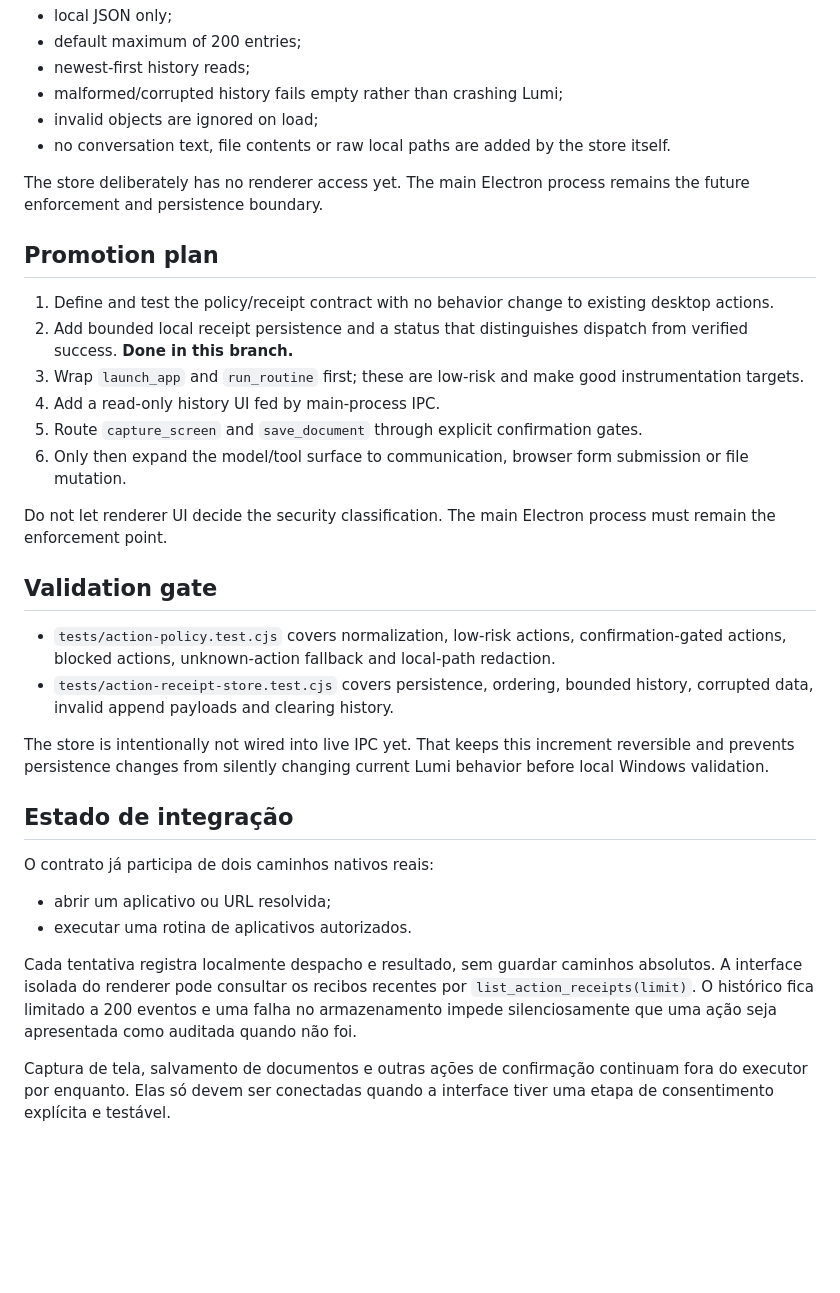
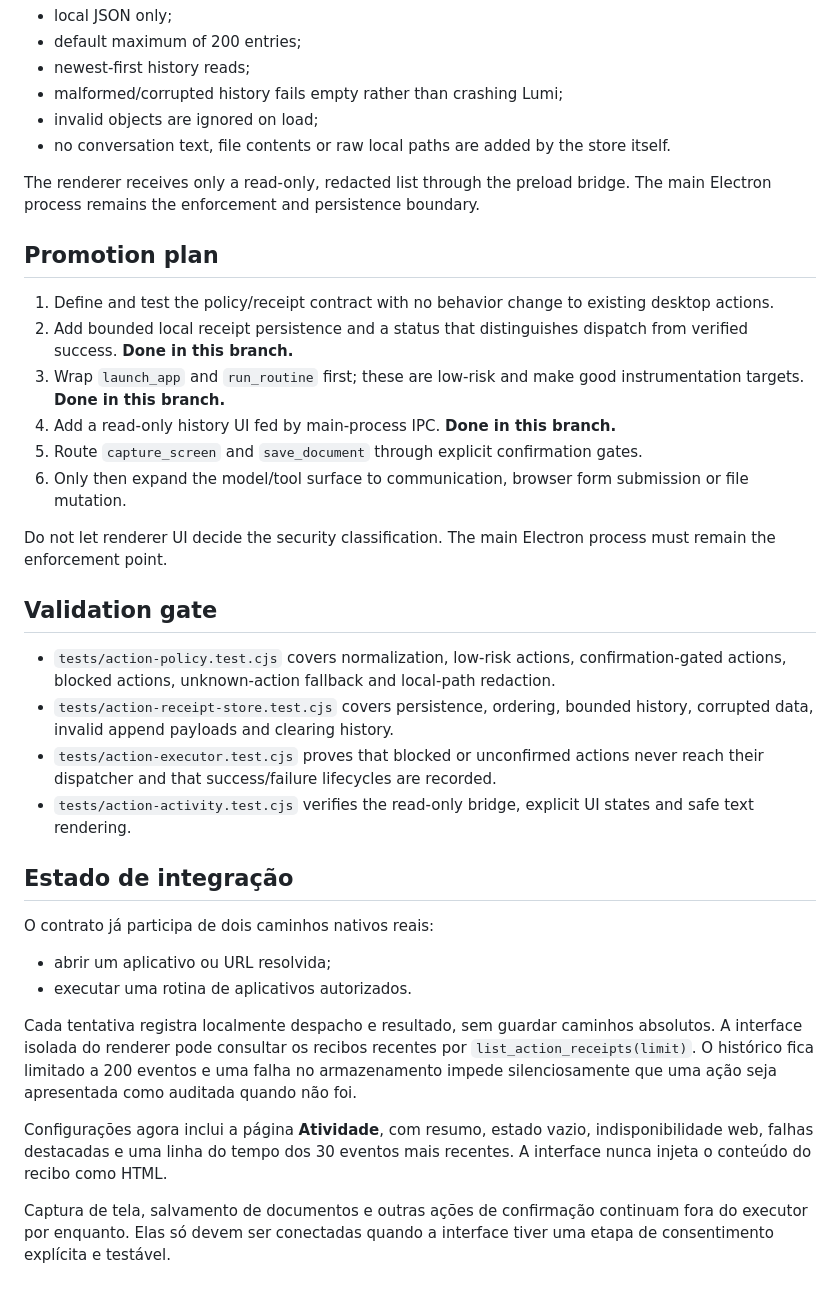
Before and after one commit to PHenriquen/Illume, a Markdown page: docs/ACTION_SAFETY.md, the part around the change. Rendered like a GitHub page; blank space fills up the shorter version.

Commit message:
docs(activity): document the live receipt panel

```diff
--- a/docs/ACTION_SAFETY.md
+++ b/docs/ACTION_SAFETY.md
@@ -87,14 +87,14 @@ Absolute local paths are redacted by the shared helper. Receipts are for account
 - invalid objects are ignored on load;
 - no conversation text, file contents or raw local paths are added by the store itself.
 
-The store deliberately has no renderer access yet. The main Electron process remains the future enforcement and persistence boundary.
+The renderer receives only a read-only, redacted list through the preload bridge. The main Electron process remains the enforcement and persistence boundary.
 
 ## Promotion plan
 
 1. Define and test the policy/receipt contract with no behavior change to existing desktop actions.
 2. Add bounded local receipt persistence and a status that distinguishes dispatch from verified success. **Done in this branch.**
-3. Wrap `launch_app` and `run_routine` first; these are low-risk and make good instrumentation targets.
-4. Add a read-only history UI fed by main-process IPC.
+3. Wrap `launch_app` and `run_routine` first; these are low-risk and make good instrumentation targets. **Done in this branch.**
+4. Add a read-only history UI fed by main-process IPC. **Done in this branch.**
 5. Route `capture_screen` and `save_document` through explicit confirmation gates.
 6. Only then expand the model/tool surface to communication, browser form submission or file mutation.
 
@@ -104,8 +104,8 @@ Do not let renderer UI decide the security classification. The main Electron pro
 
 - `tests/action-policy.test.cjs` covers normalization, low-risk actions, confirmation-gated actions, blocked actions, unknown-action fallback and local-path redaction.
 - `tests/action-receipt-store.test.cjs` covers persistence, ordering, bounded history, corrupted data, invalid append payloads and clearing history.
-
-The store is intentionally not wired into live IPC yet. That keeps this increment reversible and prevents persistence changes from silently changing current Lumi behavior before local Windows validation.
+- `tests/action-executor.test.cjs` proves that blocked or unconfirmed actions never reach their dispatcher and that success/failure lifecycles are recorded.
+- `tests/action-activity.test.cjs` verifies the read-only bridge, explicit UI states and safe text rendering.
 
 ## Estado de integração
 
@@ -116,4 +116,6 @@ O contrato já participa de dois caminhos nativos reais:
 
 Cada tentativa registra localmente despacho e resultado, sem guardar caminhos absolutos. A interface isolada do renderer pode consultar os recibos recentes por `list_action_receipts(limit)`. O histórico fica limitado a 200 eventos e uma falha no armazenamento impede silenciosamente que uma ação seja apresentada como auditada quando não foi.
 
+Configurações agora inclui a página **Atividade**, com resumo, estado vazio, indisponibilidade web, falhas destacadas e uma linha do tempo dos 30 eventos mais recentes. A interface nunca injeta o conteúdo do recibo como HTML.
+
 Captura de tela, salvamento de documentos e outras ações de confirmação continuam fora do executor por enquanto. Elas só devem ser conectadas quando a interface tiver uma etapa de consentimento explícita e testável.
```
